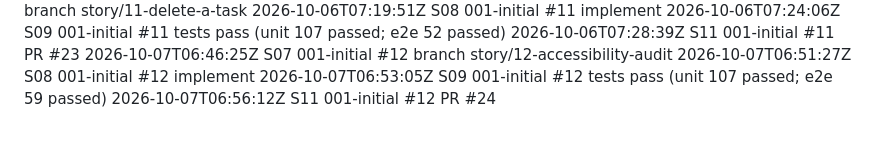
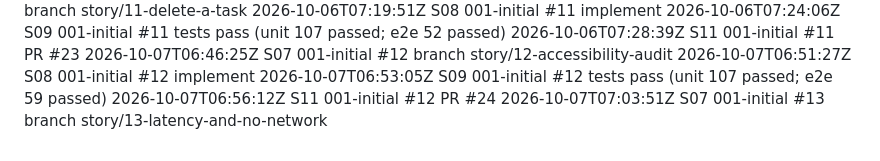
Before and after one commit to Nandan-krishnamurthy/task-tracker-factory-test, a Markdown page: .factory/log.md, the part around the change. Rendered like a GitHub page.

Commit message:
chore: start story #13 on story/13-latency-and-no-network (#13)
Factory-Station: S07

```diff
--- a/.factory/log.md
+++ b/.factory/log.md
@@ -53,3 +53,4 @@
 2026-10-07T06:51:27Z S08 001-initial #12 implement
 2026-10-07T06:53:05Z S09 001-initial #12 tests pass (unit 107 passed; e2e 59 passed)
 2026-10-07T06:56:12Z S11 001-initial #12 PR #24
+2026-10-07T07:03:51Z S07 001-initial #13 branch story/13-latency-and-no-network
```
